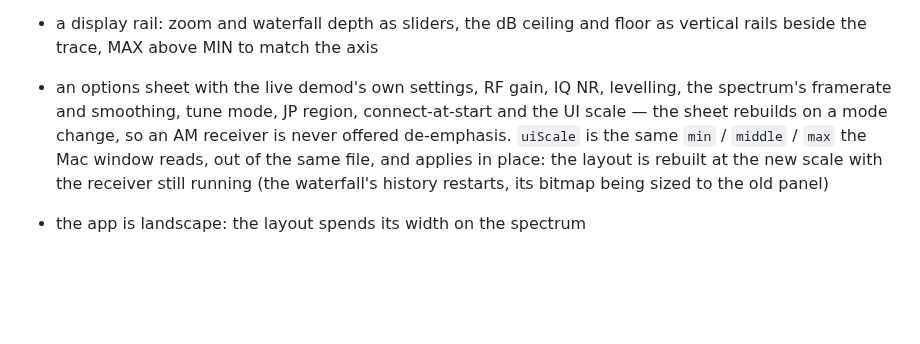
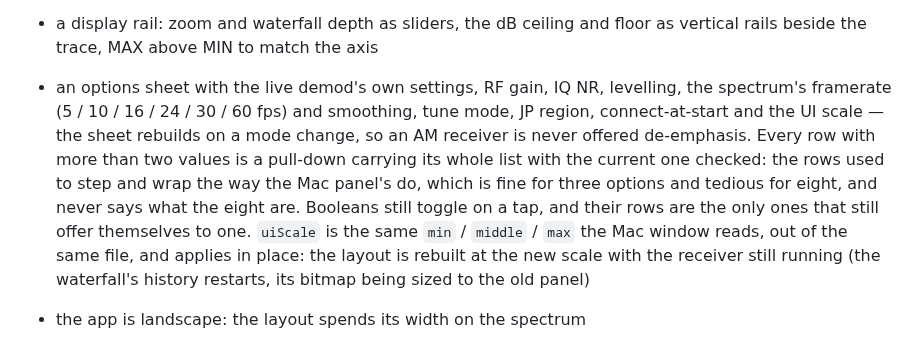
Before and after one commit to soresore19xx/deck-rx, a Markdown page: README.md, the part around the change. Rendered like a GitHub page; blank space fills up the shorter version.

Commit message:
docs: the options sheet's pull-downs, and the framerate list
Belongs with adfd449, which changed both and said so only in its own message.

Co-Authored-By: Claude Opus 5 (1M context) <noreply@anthropic.com>
Claude-Session: https://claude.ai/code/session_01KmahUiJH8wKGbYzwm2ZZbz

```diff
--- a/README.md
+++ b/README.md
@@ -650,10 +650,14 @@ What the window carries:
 - a display rail: zoom and waterfall depth as sliders, the dB ceiling and floor
   as vertical rails beside the trace, MAX above MIN to match the axis
 - an options sheet with the live demod's own settings, RF gain, IQ NR,
-  levelling, the spectrum's framerate and smoothing, tune mode, JP region,
-  connect-at-start and the UI scale — the
+  levelling, the spectrum's framerate (5 / 10 / 16 / 24 / 30 / 60 fps) and
+  smoothing, tune mode, JP region, connect-at-start and the UI scale — the
   sheet rebuilds on a mode change, so an AM receiver is never offered
-  de-emphasis. `uiScale` is the same `min` / `middle` / `max` the Mac window
+  de-emphasis. Every row with more than two values is a pull-down carrying its
+  whole list with the current one checked: the rows used to step and wrap the
+  way the Mac panel's do, which is fine for three options and tedious for
+  eight, and never says what the eight are. Booleans still toggle on a tap, and
+  their rows are the only ones that still offer themselves to one. `uiScale` is the same `min` / `middle` / `max` the Mac window
   reads, out of the same file, and applies in place: the layout is rebuilt at
   the new scale with the receiver still running (the waterfall's history
   restarts, its bitmap being sized to the old panel)
```
